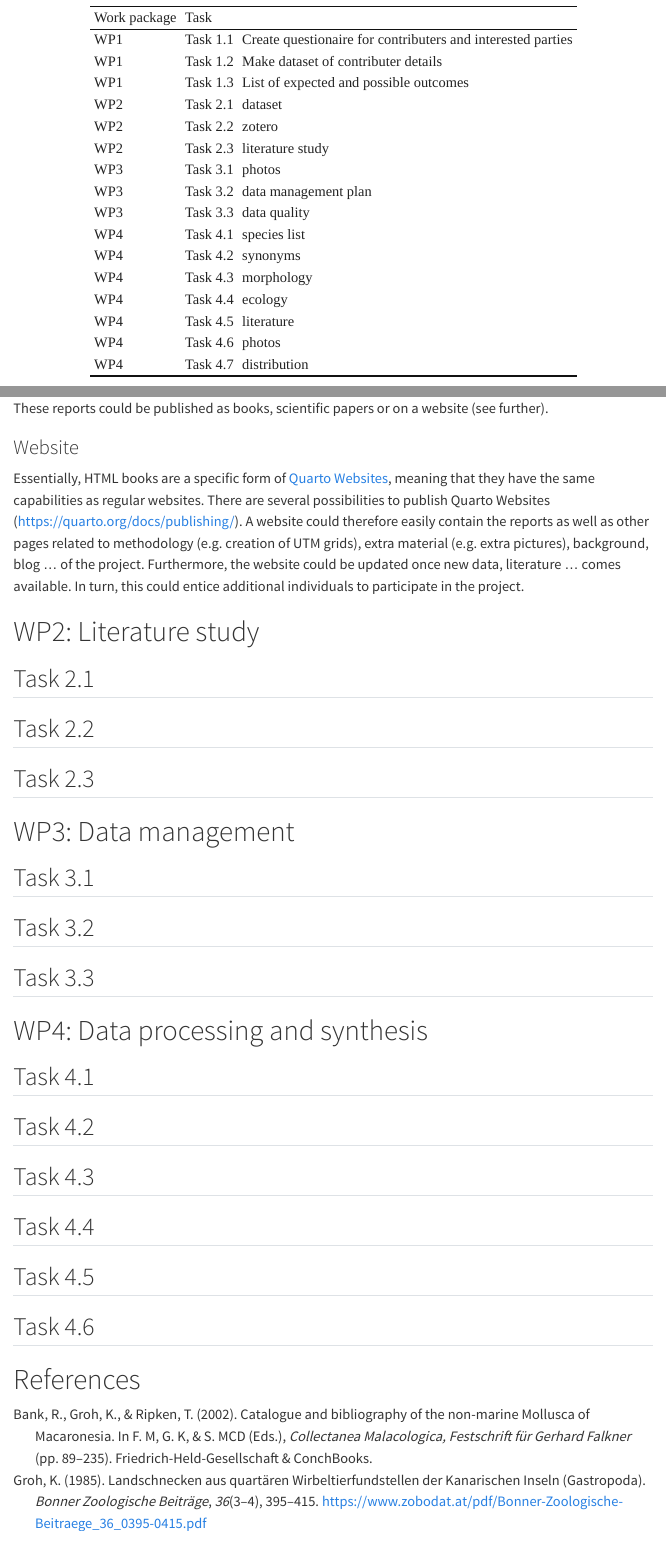
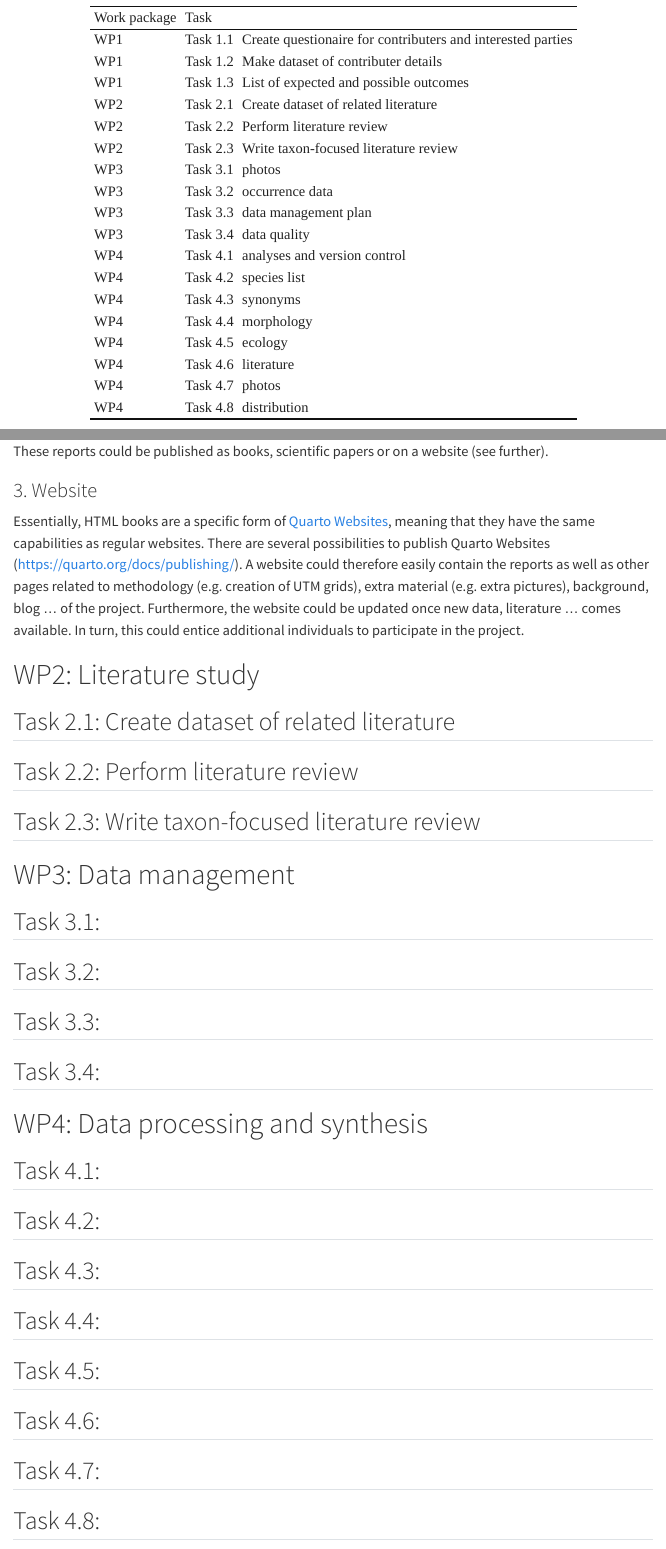
Before and after one commit to wlangera/gran-canaria-snails, a Quarto document (src/markdown/project_description.qmd): the page in a window 1100 px wide, from 1410 px down, and a second part further down, joined at a grey line. Rendered offline with R 4.5, knitr and Pandoc in place of Quarto, with nearby package versions; menus at the side of the page are left out.

Commit message:
add structure to document

```diff
--- a/src/markdown/project_description.qmd
+++ b/src/markdown/project_description.qmd
@@ -54,7 +54,7 @@ These will be split in distinct tasks with a chronological order. No absolute ti
 #| label: tbl-worktab
 #| tbl-cap: "Overview of work packages and tasks"
 
-tasks_per_wp <- c(3, 3, 3, 7)
+tasks_per_wp <- c(3, 3, 4, 8)
 wp_df <- data.frame(
   work_package = rep(c("WP1", "WP2", "WP3", "WP4"), tasks_per_wp),
   tasknr = paste0("Task ", rep(1:length(tasks_per_wp), tasks_per_wp),
@@ -62,8 +62,11 @@ wp_df <- data.frame(
   task = c("Create questionaire for contributers and interested parties",
            "Make dataset of contributer details",
            "List of expected and possible outcomes",
-           "dataset", "zotero", "literature study",
-           "photos", "data management plan", "data quality",
+           "Create dataset of related literature",
+           "Perform literature review",
+           "Write taxon-focused literature review",
+           "photos", "occurrence data", "data management plan", "data quality",
+           "analyses and version control",
            "species list", "synonyms", "morphology", "ecology", "literature",
            "photos", "distribution")
 )
@@ -109,39 +112,45 @@ A comprehensive report would be the main output of the project. More specificall
 These will be written as HTML [Quarto Books](https://quarto.org/docs/books/) in RStudio [@RStudio2022]. This creates a very flexible output format for future adaptations especially in combination with version control (@sec-WP4).
 These reports could be published as books, scientific papers or on a website (see further).
 
-### Website
+### 3. Website
 
 Essentially, HTML books are a specific form of [Quarto Websites](https://quarto.org/docs/websites/), meaning that they have the same capabilities as regular websites. There are several possibilities to publish Quarto Websites (<https://quarto.org/docs/publishing/>). A website could therefore easily contain the reports as well as other pages related to methodology (e.g. creation of UTM grids), extra material (e.g. extra pictures), background, blog ... of the project. Furthermore, the website could be updated once new data, literature ... comes available. In turn, this could entice additional individuals to participate in the project.
 
 # WP2: Literature study {#sec-WP2}
 
-## Task 2.1
+## Task 2.1: Create dataset of related literature
 
-## Task 2.2
+## Task 2.2: Perform literature review
 
-## Task 2.3
+## Task 2.3: Write taxon-focused literature review
 
 # WP3: Data management {#sec-WP3}
 
-## Task 3.1
+## Task 3.1:
 
-## Task 3.2
+## Task 3.2:
 
-## Task 3.3
+## Task 3.3:
+
+## Task 3.4:
 
 # WP4: Data processing and synthesis {#sec-WP4}
 
-## Task 4.1
+## Task 4.1:
 
-## Task 4.2
+## Task 4.2:
 
-## Task 4.3
+## Task 4.3:
 
-## Task 4.4
+## Task 4.4:
 
-## Task 4.5
+## Task 4.5:
 
-## Task 4.6
+## Task 4.6:
+
+## Task 4.7:
+
+## Task 4.8:
 
 
 # References
```
Also changed, not shown: src/markdown/project_description.qmd (10 more changed lines).
